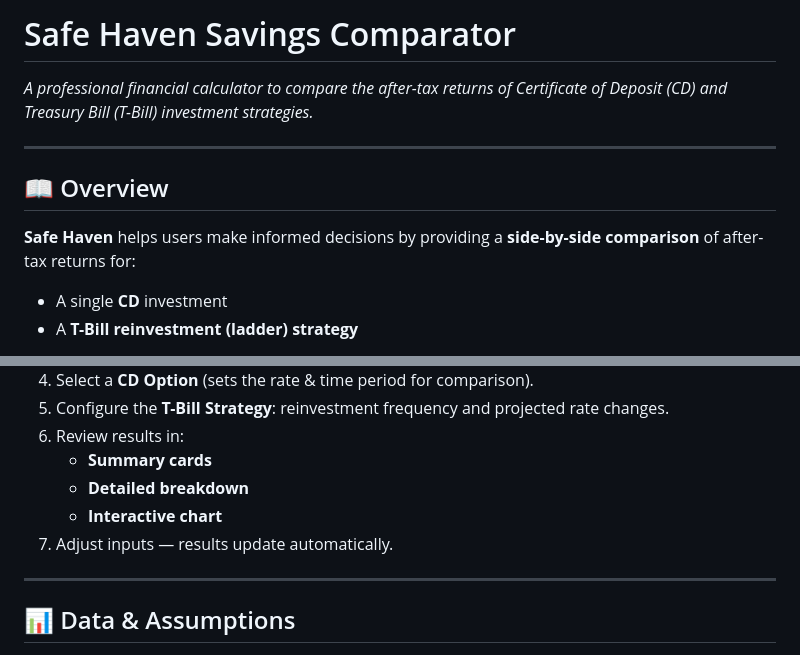
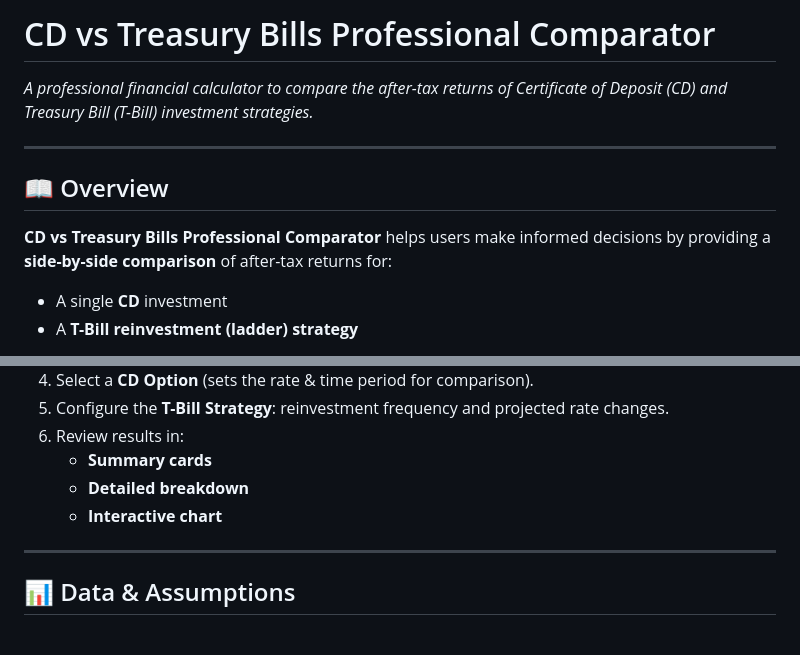
Before and after one commit to Smit251/PersonalExperiments, a Markdown page: README.md, 2 parts joined by grey strips. GitHub-like rendering.

Commit message:
Update README.md
content updated

```diff
--- a/README.md
+++ b/README.md
@@ -1,11 +1,11 @@
-# Safe Haven Savings Comparator
+# CD vs Treasury Bills Professional Comparator
 
 _A professional financial calculator to compare the after-tax returns of Certificate of Deposit (CD) and Treasury Bill (T-Bill) investment strategies._
 
 ---
 
 ## 📖 Overview
-**Safe Haven** helps users make informed decisions by providing a **side-by-side comparison** of after-tax returns for:
+**CD vs Treasury Bills Professional Comparator** helps users make informed decisions by providing a **side-by-side comparison** of after-tax returns for:
 - A single **CD** investment
 - A **T-Bill reinvestment (ladder) strategy**
 
@@ -52,7 +52,6 @@ The calculator uses **projected 2025 federal tax brackets**, **state-specific ta
    - **Summary cards**
    - **Detailed breakdown**
    - **Interactive chart**
-7. Adjust inputs — results update automatically.
 
 ---
 
```
